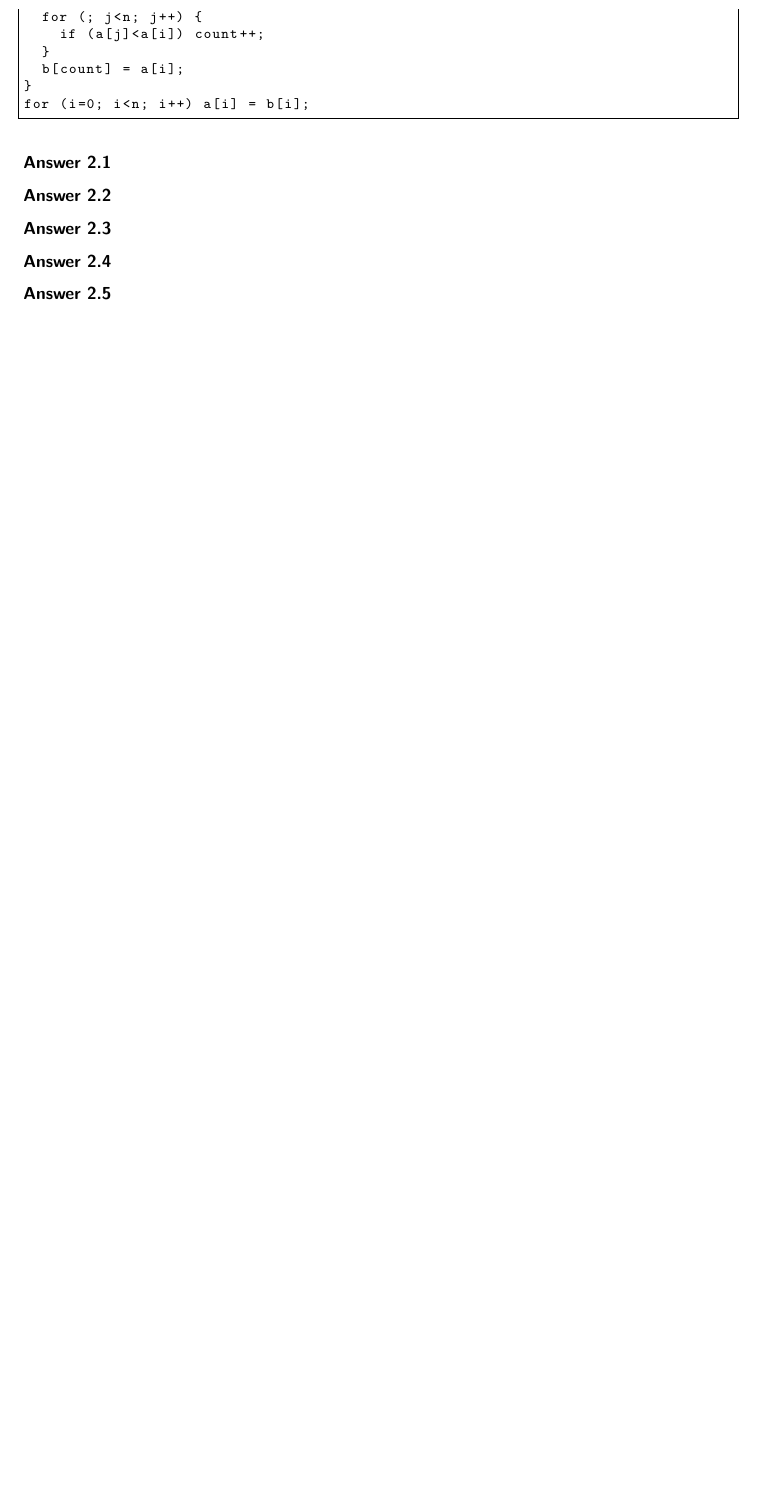
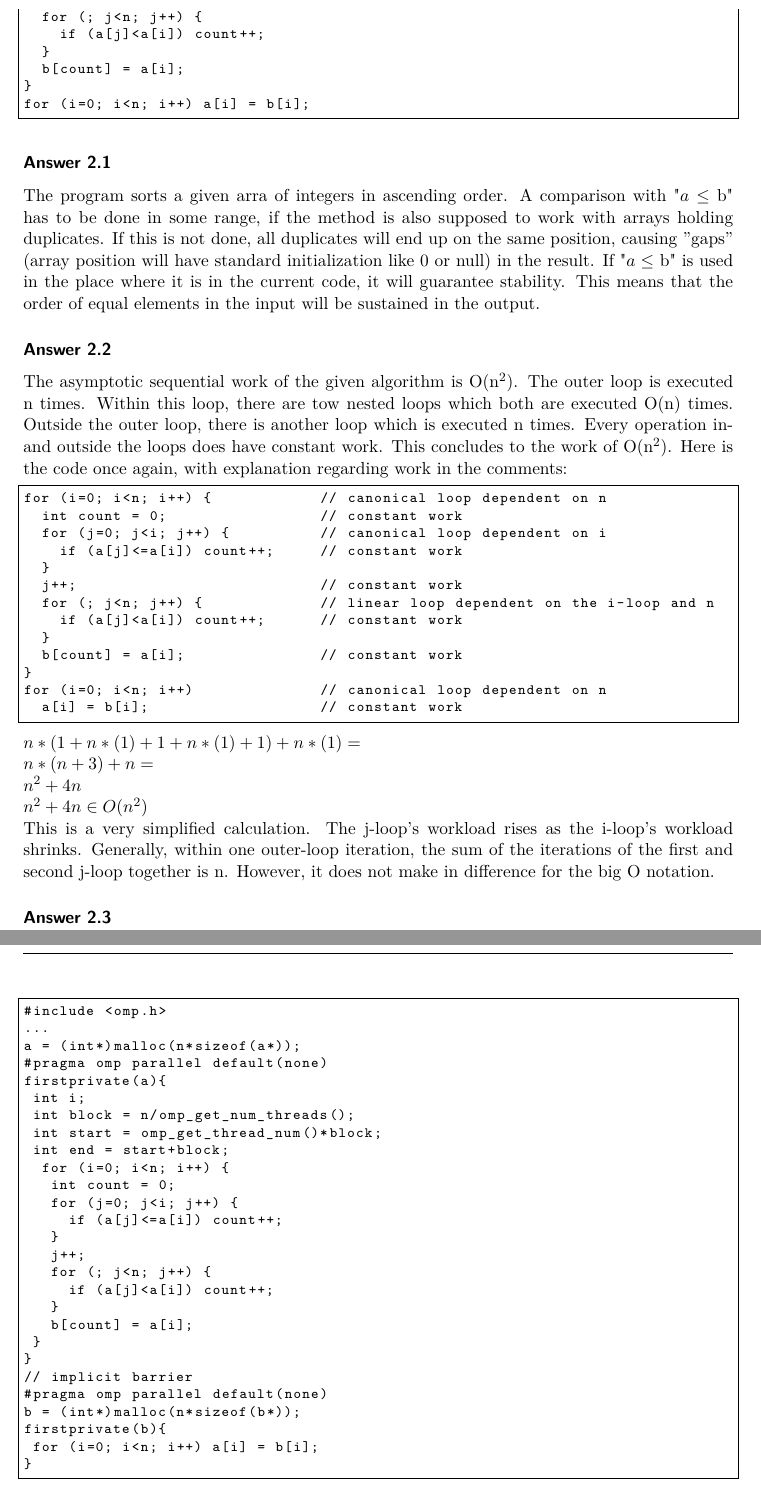
Before and after one commit to jJup0/UE1, a LaTeX document (u1_sol_template/solution_u1.tex): part of page 4 of 7 before the commit and two parts of pages 4 and 5 of 9 after it, the two joined at a grey line, cut so that both start at the same text, the shorter picture padded with empty space. Compiled offline with pdfLaTeX.

Commit message:
Added solution to Ex 2

```diff
--- a/u1_sol_template/solution_u1.tex
+++ b/u1_sol_template/solution_u1.tex
@@ -197,9 +197,61 @@ for (i=0; i<n; i++) a[i] = b[i];
 \end{lstlisting}
 
 \answer{1}
+The program sorts a given arra of integers in ascending order. A comparison with "$a \leq \ $b" has to be done in some range, if the method is also supposed to work with arrays holding duplicates. If this is not done, all duplicates will end up on the same position, causing ''gaps'' (array position will have standard initialization like 0 or null) in the result. If "$a \leq \ $b" is used in the place where it is in the current code, it will guarantee stability. This means that the order of equal elements in the input will be sustained in the output.
 
 \answer{2}
+The asymptotic sequential work of the given algorithm is O(n$^{2}$). The outer loop is executed n times. Within this loop, there are tow nested loops which both are executed O(n) times. Outside the outer loop, there is another loop which is executed n times. Every operation in- and outside the loops does have constant work. This concludes to the work of O(n$^{2}$). Here is the code once again, with explanation regarding work in the comments:
+
+\begin{lstlisting}
+for (i=0; i<n; i++) {            // canonical loop dependent on n
+  int count = 0;                 // constant work
+  for (j=0; j<i; j++) {          // canonical loop dependent on i
+    if (a[j]<=a[i]) count++;     // constant work
+  }
+  j++;                           // constant work
+  for (; j<n; j++) {             // linear loop dependent on the i-loop and n
+    if (a[j]<a[i]) count++;      // constant work
+  }
+  b[count] = a[i];               // constant work
+}
+for (i=0; i<n; i++)              // canonical loop dependent on n
+  a[i] = b[i];                   // constant work
+\end{lstlisting}
+\begin{math}n*(1 + n*(1) + 1 + n*(1) + 1) + n*(1) =\end{math}\\
+\begin{math}n*(n + 3) + n =\end{math}\\
+\begin{math}n^2 + 4n\end{math}\\
+\begin{math}n^2 + 4n \in O(n^2)\end{math}\\
+This is a very simplified calculation. The j-loop's workload rises as the i-loop's workload shrinks. Generally, within one outer-loop iteration, the sum of the iterations of the first and second j-loop together is n. However, it does not make in difference for the big O notation.
 
 \answer{3}
+\begin{lstlisting}
+#include <omp.h>
+...
+a = (int*)malloc(n*sizeof(a*));
+#pragma omp parallel default(none)
+firstprivate(a){
+ int i;
+ int block = n/omp_get_num_threads();
+ int start = omp_get_thread_num()*block;
+ int end = start+block;
+  for (i=0; i<n; i++) {
+   int count = 0;
+   for (j=0; j<i; j++) {
+     if (a[j]<=a[i]) count++;
+   }
+   j++;
+   for (; j<n; j++) {
+     if (a[j]<a[i]) count++;
+   }
+   b[count] = a[i];
+ }
+}
+// implicit barrier
+#pragma omp parallel default(none)
+b = (int*)malloc(n*sizeof(b*));
+firstprivate(b){
+ for (i=0; i<n; i++) a[i] = b[i];
+}
+\end{lstlisting}
 
 \answer{4}
```
Also changed, not shown: u1_sol_template/solution_u1.tex (8 more changed lines).
